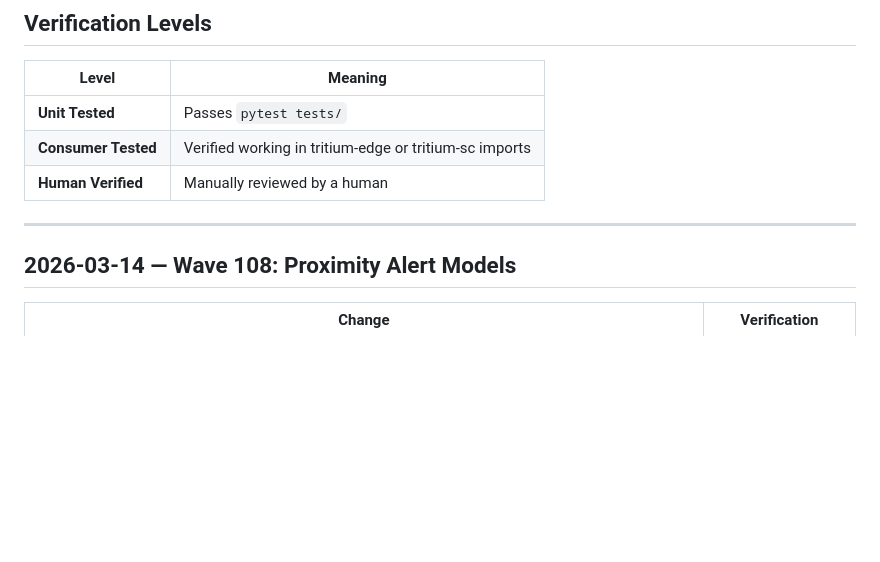
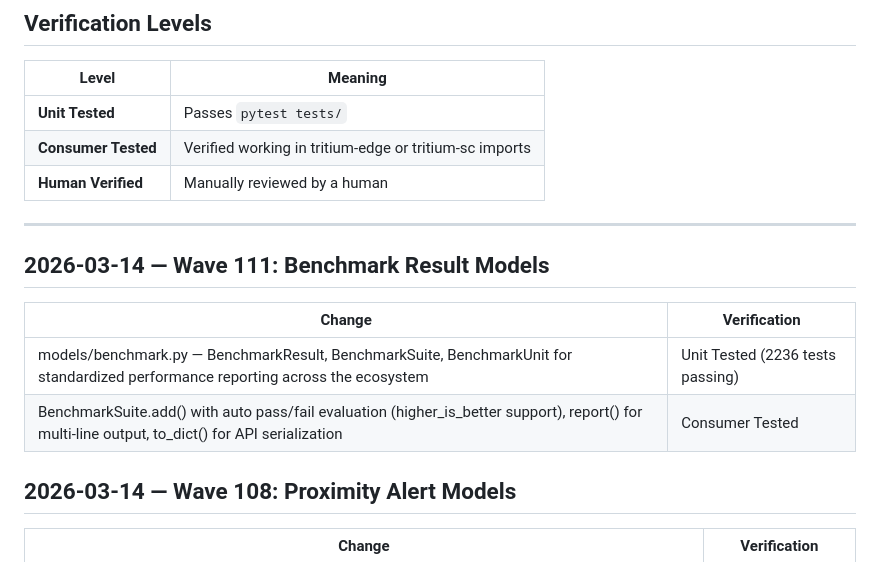
Before and after one commit to Valpatel/tritium-lib, a Markdown page: docs/CHANGELOG.md, the part around the change. Drawn GitHub-style; blank space fills up the shorter version.

Commit message:
Update changelog: Wave 111 benchmark models

```diff
--- a/docs/CHANGELOG.md
+++ b/docs/CHANGELOG.md
@@ -11,6 +11,13 @@ Changes tracked with verification status. All changes on `dev` branch.
 | **Human Verified** | Manually reviewed by a human |
 
 ---
+
+## 2026-03-14 — Wave 111: Benchmark Result Models
+
+| Change | Verification |
+|--------|-------------|
+| models/benchmark.py — BenchmarkResult, BenchmarkSuite, BenchmarkUnit for standardized performance reporting across the ecosystem | Unit Tested (2236 tests passing) |
+| BenchmarkSuite.add() with auto pass/fail evaluation (higher_is_better support), report() for multi-line output, to_dict() for API serialization | Consumer Tested |
 
 ## 2026-03-14 — Wave 108: Proximity Alert Models
 
```
